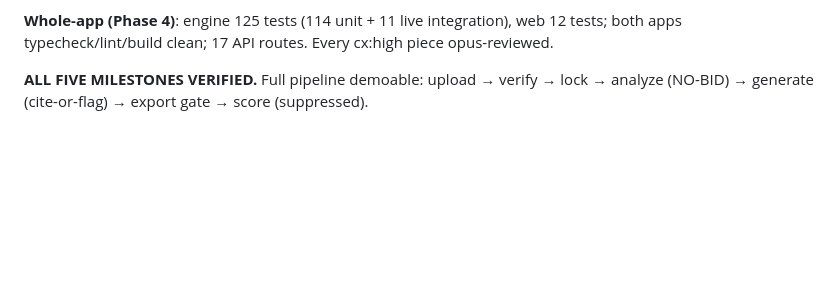
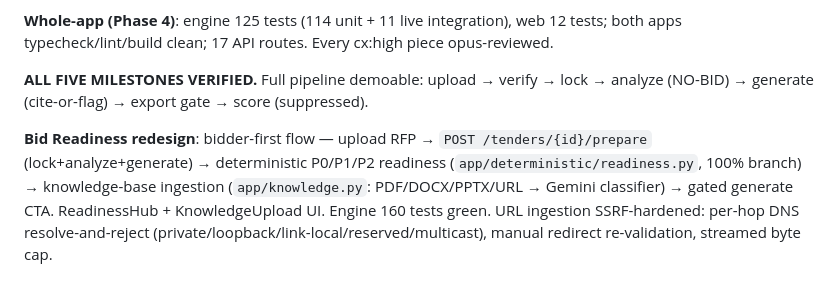
Before and after one commit to rajsuyash/tendercraft, a Markdown page: BUILD-LOG.md, the part around the change. GitHub-like rendering; blank space fills up the shorter version.

Commit message:
docs: log Bid Readiness redesign + SSRF-hardening pitfalls

```diff
--- a/BUILD-LOG.md
+++ b/BUILD-LOG.md
@@ -90,3 +90,5 @@
 **Whole-app (Phase 4)**: engine 125 tests (114 unit + 11 live integration), web 12 tests; both apps typecheck/lint/build clean; 17 API routes. Every cx:high piece opus-reviewed.
 
 **ALL FIVE MILESTONES VERIFIED.** Full pipeline demoable: upload → verify → lock → analyze (NO-BID) → generate (cite-or-flag) → export gate → score (suppressed).
+
+**Bid Readiness redesign**: bidder-first flow — upload RFP → `POST /tenders/{id}/prepare` (lock+analyze+generate) → deterministic P0/P1/P2 readiness (`app/deterministic/readiness.py`, 100% branch) → knowledge-base ingestion (`app/knowledge.py`: PDF/DOCX/PPTX/URL → Gemini classifier) → gated generate CTA. ReadinessHub + KnowledgeUpload UI. Engine 160 tests green. URL ingestion SSRF-hardened: per-hop DNS resolve-and-reject (private/loopback/link-local/reserved/multicast), manual redirect re-validation, streamed byte cap.
```
Also changed, not shown: docs/known-pitfalls.md (+2 -0 lines).
